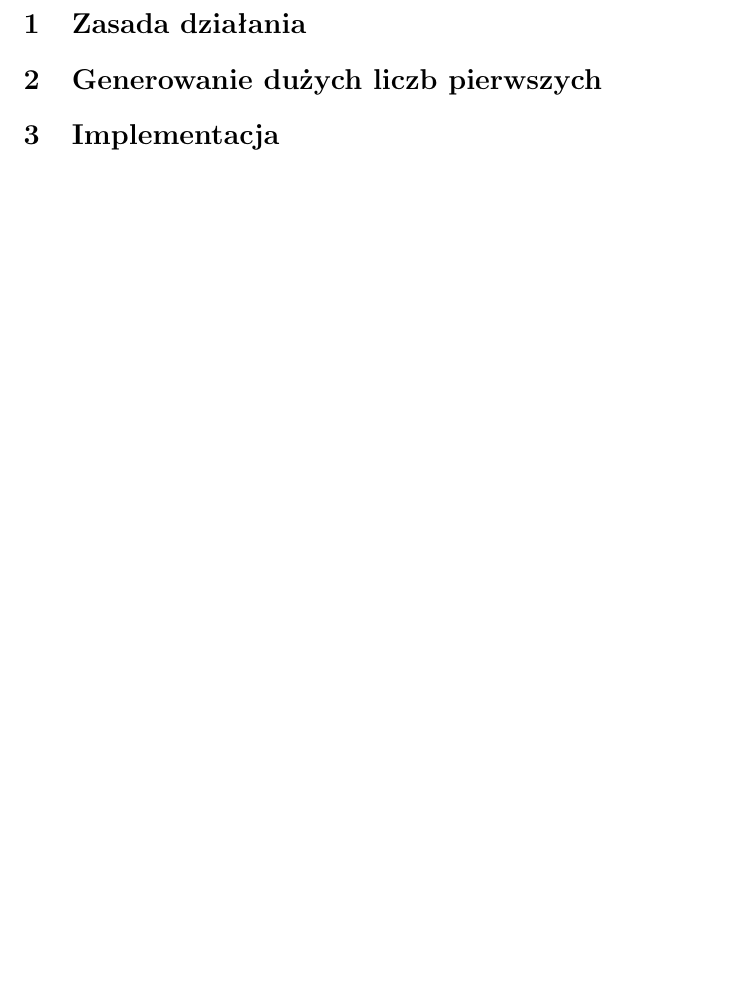
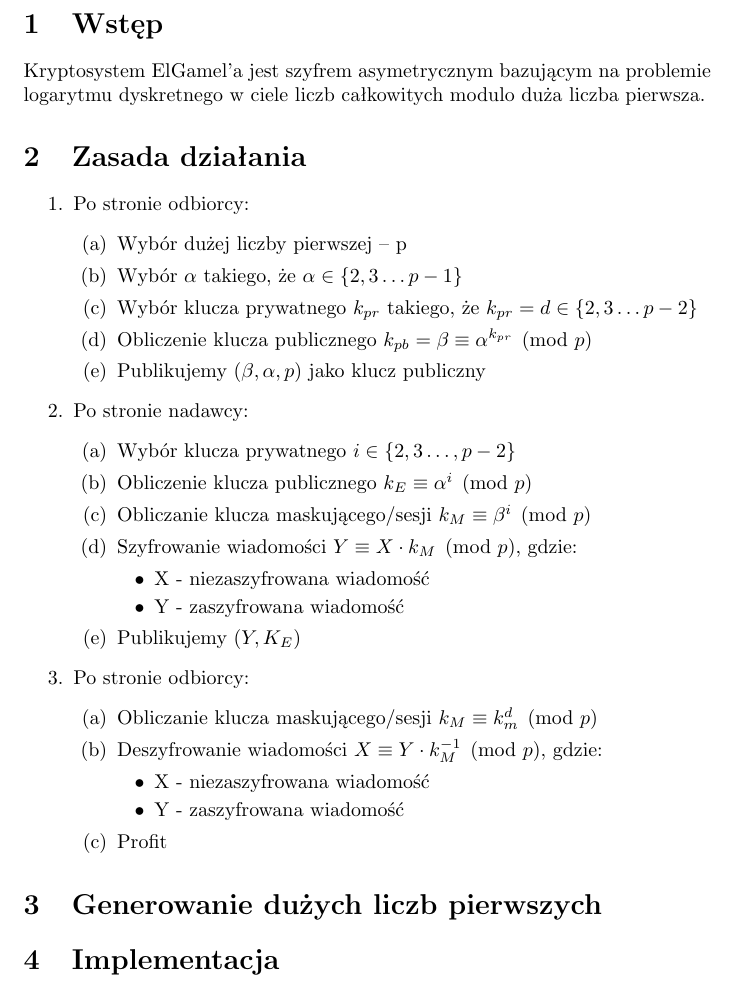
Before and after one commit to PatrykLisik/crypto, a LaTeX document (Zadanie_2_ElGamel/sprawko.tex): part of page 2 of 2, cut at the place of the change. Compiled offline with pdfLaTeX.

Commit message:
how it works

```diff
--- a/Zadanie_2_ElGamel/sprawko.tex
+++ b/Zadanie_2_ElGamel/sprawko.tex
@@ -72,7 +72,43 @@
 
     \end{titlepage}
 
+    \section{Wstęp}
+    Kryptosystem ElGamel'a jest szyfrem asymetrycznym bazującym na problemie logarytmu dyskretnego w ciele liczb całkowitych modulo duża liczba pierwsza.
+
     \section{Zasada działania}
+
+    \begin{enumerate}
+        \item Po stronie odbiorcy:
+        \begin{enumerate}
+            \item Wybór dużej liczby pierwszej -- p
+            \item Wybór $\alpha$ takiego, że $ \alpha \in \{ 2,3 \dots p-1 \} $
+            \item Wybór klucza prywatnego $k_{pr}$ takiego, że $ k_{pr}=d \in \{2,3 \dots p-2 \} $
+            \item Obliczenie klucza publicznego $k_{pb} = \beta \equiv \alpha ^ {k_{pr}} \pmod p$
+            \item Publikujemy $(\beta , \alpha ,p)$ jako klucz publiczny
+        \end{enumerate}
+        \item  Po stronie nadawcy:
+        \begin{enumerate}
+            \item Wybór klucza prywatnego $i \in \{2,3 \dots ,p-2\}$
+            \item Obliczenie klucza publicznego $k_E \equiv \alpha ^ {i} \pmod p$
+            \item Obliczanie klucza maskującego/sesji $k_M \equiv \beta ^i \pmod p$
+            \item Szyfrowanie wiadomości $Y \equiv X \cdot k_M \pmod p$, gdzie:
+            \begin{itemize}
+                \item X - niezaszyfrowana wiadomość
+                \item Y - zaszyfrowana wiadomość
+            \end{itemize}
+            \item Publikujemy $(Y,K_E)$
+        \end{enumerate}
+        \item Po stronie odbiorcy:
+        \begin{enumerate}
+            \item Obliczanie klucza maskującego/sesji $ k_M \equiv k_m ^ {d} \pmod p $
+            \item Deszyfrowanie wiadomości $X \equiv Y \cdot k_M^{-1} \pmod p$, gdzie:
+            \begin{itemize}
+                \item X - niezaszyfrowana wiadomość
+                \item Y - zaszyfrowana wiadomość
+            \end{itemize}
+            \item Profit
+        \end{enumerate}
+    \end{enumerate}
     \section{Generowanie dużych liczb pierwszych}
     \section{Implementacja}
     \end{document}
```
